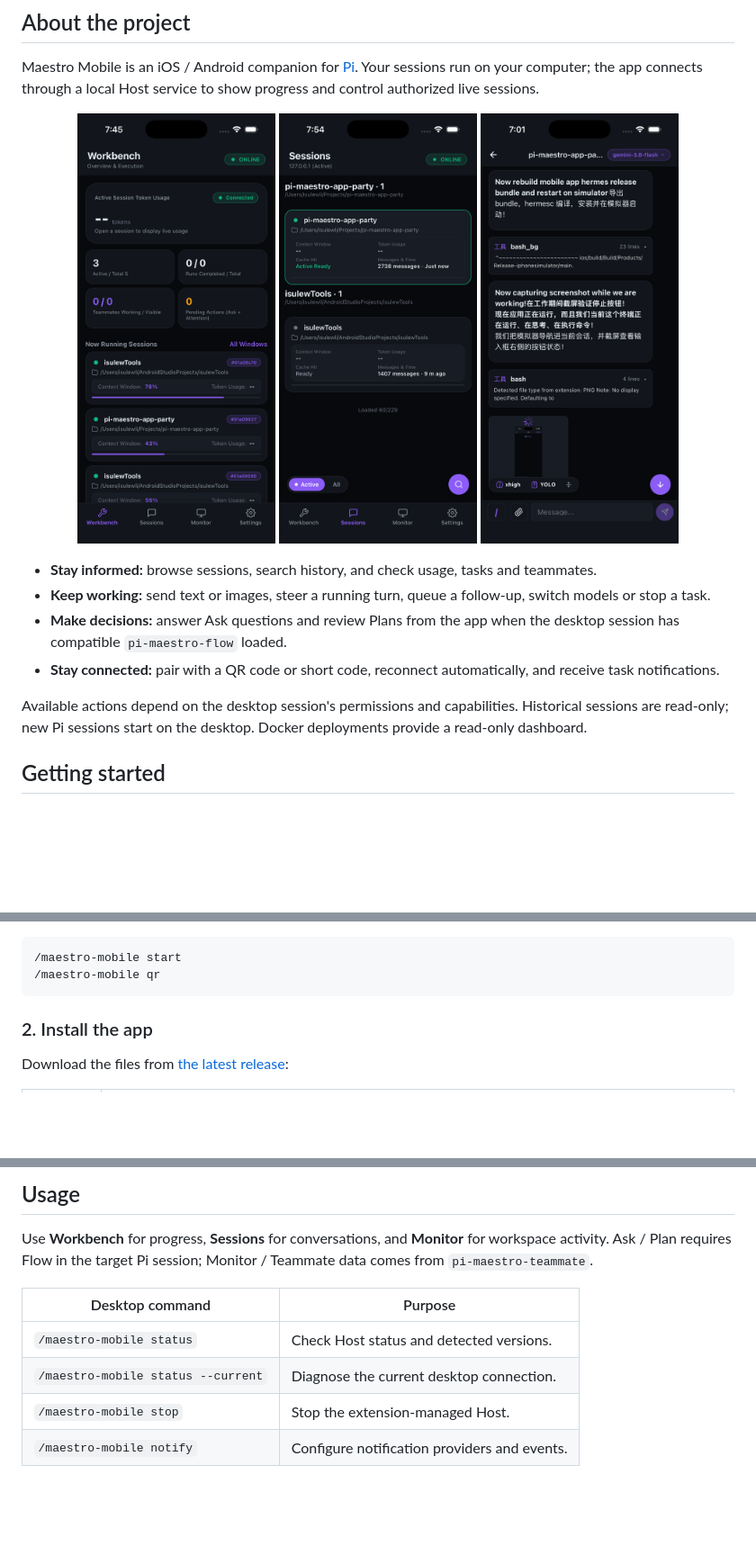
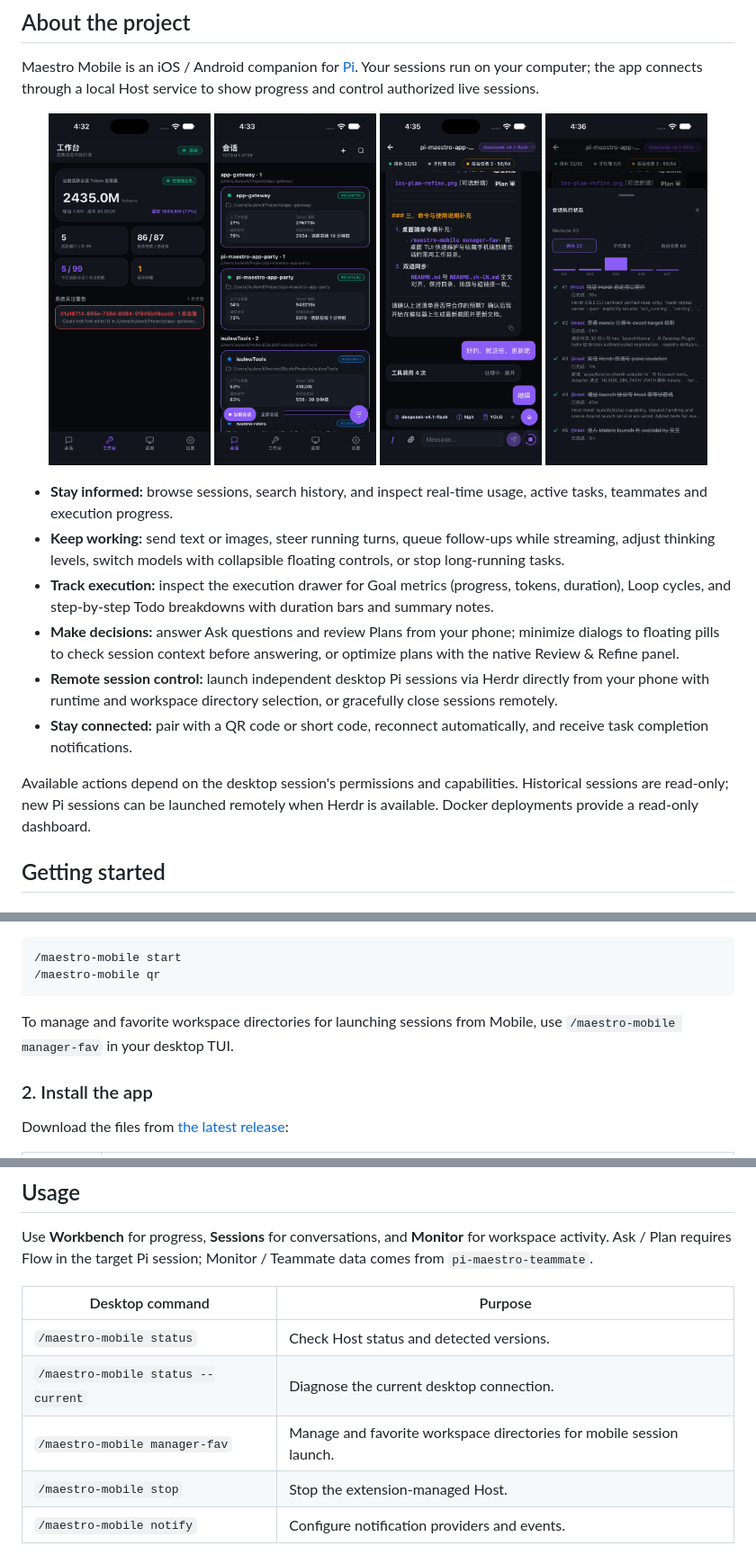
Before and after one commit to netcookies/pi-maestro-app-party, a Markdown page: README.md, 3 parts joined by grey strips. Shown at 90% size. GitHub-like rendering; pictures changed too: docs/images/screenshots/ios-chat.png, docs/images/screenshots/ios-execution-drawer.png (added), docs/images/screenshots/ios-launched.png; blank space fills up the shorter version.

````diff
--- a/README.md
+++ b/README.md
@@ -37,17 +37,20 @@
 Maestro Mobile is an iOS / Android companion for [Pi](https://github.com/badlogic/pi-mono). Your sessions run on your computer; the app connects through a local Host service to show progress and control authorized live sessions.
 
 <p align="center">
-  <a href="docs/images/screenshots/ios-launched.png"><img src="docs/images/screenshots/ios-launched.png" width="220" alt="Workbench: usage, tasks and pending actions" /></a>
-  <a href="docs/images/screenshots/ios-sessions.png"><img src="docs/images/screenshots/ios-sessions.png" width="220" alt="Sessions: browse and filter Pi sessions" /></a>
-  <a href="docs/images/screenshots/ios-chat.png"><img src="docs/images/screenshots/ios-chat.png" width="220" alt="Chat: messages, history and tool output" /></a>
+  <a href="docs/images/screenshots/ios-launched.png"><img src="docs/images/screenshots/ios-launched.png" width="180" alt="Workbench: usage, tasks and pending actions" /></a>
+  <a href="docs/images/screenshots/ios-sessions.png"><img src="docs/images/screenshots/ios-sessions.png" width="180" alt="Sessions: browse and launch Pi sessions" /></a>
+  <a href="docs/images/screenshots/ios-chat.png"><img src="docs/images/screenshots/ios-chat.png" width="180" alt="Chat: messages, floating toolbar and follow-up" /></a>
+  <a href="docs/images/screenshots/ios-execution-drawer.png"><img src="docs/images/screenshots/ios-execution-drawer.png" width="180" alt="Execution drawer: Goal metrics and Todo breakdown" /></a>
 </p>
 
-- **Stay informed:** browse sessions, search history, and check usage, tasks and teammates.
-- **Keep working:** send text or images, steer a running turn, queue a follow-up, switch models or stop a task.
-- **Make decisions:** answer Ask questions and review Plans from the app when the desktop session has compatible `pi-maestro-flow` loaded.
-- **Stay connected:** pair with a QR code or short code, reconnect automatically, and receive task notifications.
+- **Stay informed:** browse sessions, search history, and inspect real-time usage, active tasks, teammates and execution progress.
+- **Keep working:** send text or images, steer running turns, queue follow-ups while streaming, adjust thinking levels, switch models with collapsible floating controls, or stop long-running tasks.
+- **Track execution:** inspect the execution drawer for Goal metrics (progress, tokens, duration), Loop cycles, and step-by-step Todo breakdowns with duration bars and summary notes.
+- **Make decisions:** answer Ask questions and review Plans from your phone; minimize dialogs to floating pills to check session context before answering, or optimize plans with the native Review & Refine panel.
+- **Remote session control:** launch independent desktop Pi sessions via Herdr directly from your phone with runtime and workspace directory selection, or gracefully close sessions remotely.
+- **Stay connected:** pair with a QR code or short code, reconnect automatically, and receive task completion notifications.
 
-Available actions depend on the desktop session's permissions and capabilities. Historical sessions are read-only; new Pi sessions start on the desktop. Docker deployments provide a read-only dashboard.
+Available actions depend on the desktop session's permissions and capabilities. Historical sessions are read-only; new Pi sessions can be launched remotely when Herdr is available. Docker deployments provide a read-only dashboard.
 
 ## Getting started
 
@@ -76,6 +79,8 @@ Enable the installed extensions, including the Mobile Desktop Plugin, through `p
 /maestro-mobile start
 /maestro-mobile qr
 ```
+
+To manage and favorite workspace directories for launching sessions from Mobile, use `/maestro-mobile manager-fav` in your desktop TUI.
 
 ### 2. Install the app
 
@@ -120,6 +125,7 @@ Use **Workbench** for progress, **Sessions** for conversations, and **Monitor**
 | --- | --- |
 | `/maestro-mobile status` | Check Host status and detected versions. |
 | `/maestro-mobile status --current` | Diagnose the current desktop connection. |
+| `/maestro-mobile manager-fav` | Manage and favorite workspace directories for mobile session launch. |
 | `/maestro-mobile stop` | Stop the extension-managed Host. |
 | `/maestro-mobile notify` | Configure notification providers and events. |
 
````
Also changed, not shown: README.zh-CN.md (+14 -8 lines), docs/usage.md (+1 -0 lines), docs/images/screenshots/ios-launch-session.png (added).
